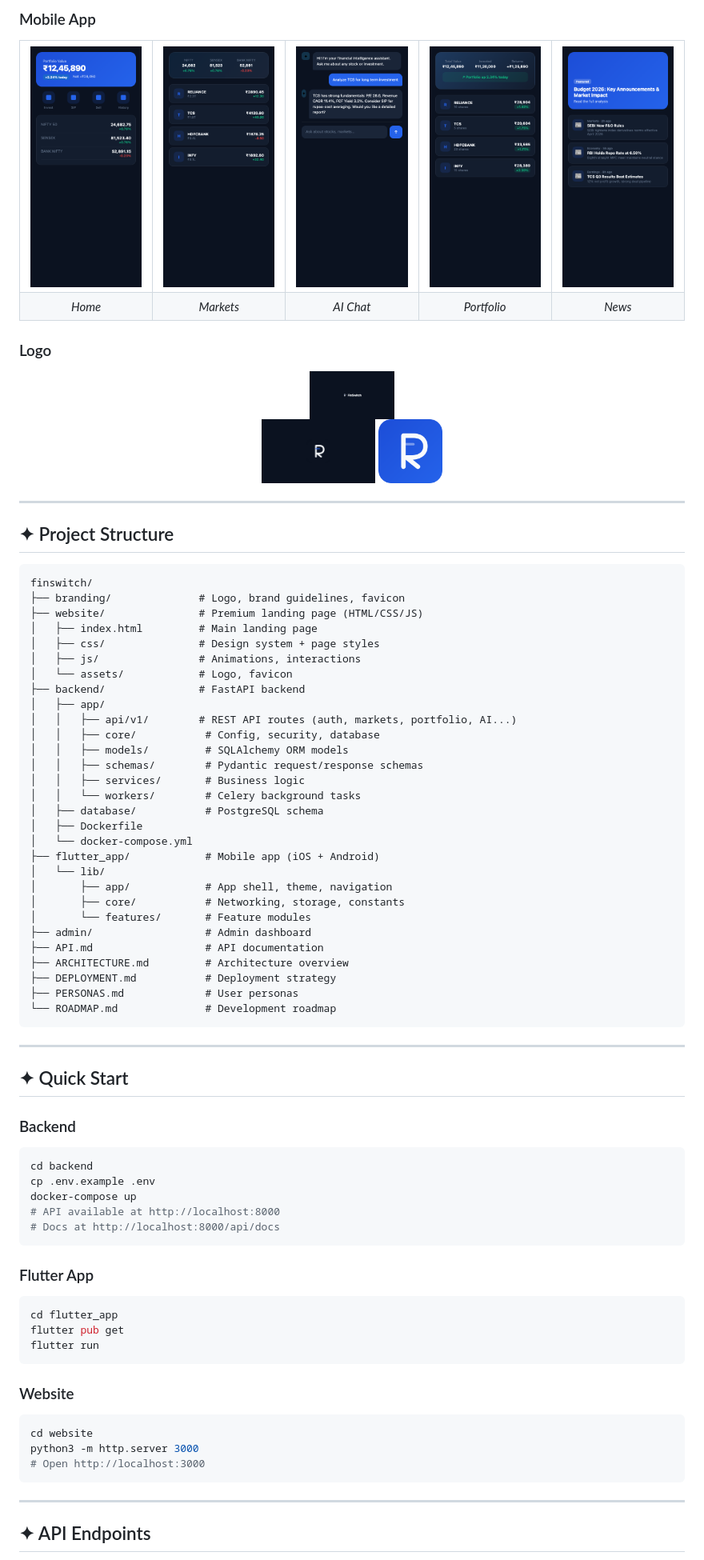
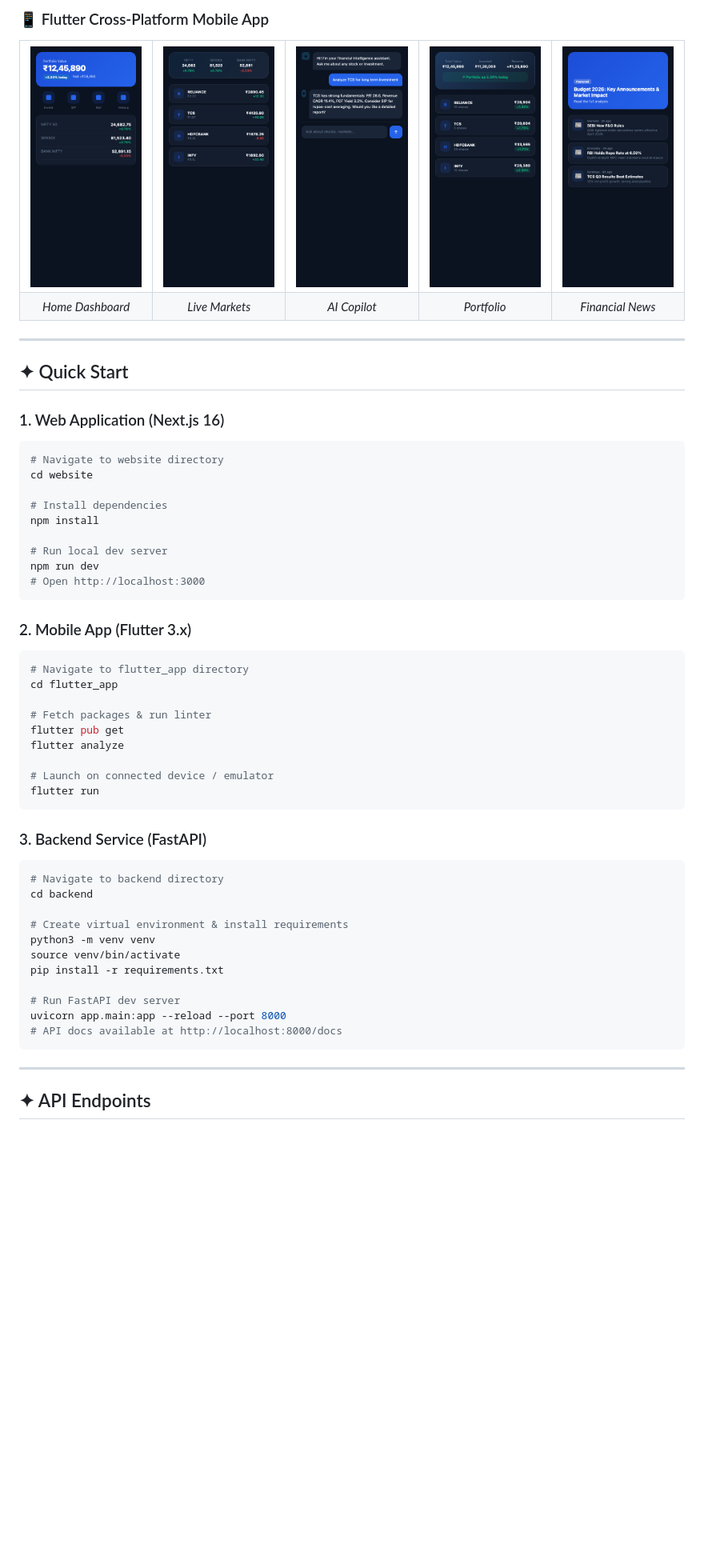
Before and after one commit to OK45batwal/FINSWITCH, a Markdown page: README.md, the part around one of its changes. Shown at 80% size. Rendered like a GitHub page; blank space fills up the shorter version.

Commit message:
docs: revamp README.md with hero emblem, badges, feature matrix, architecture diagram, and security section

````diff
--- a/README.md
+++ b/README.md
@@ -108,7 +113,7 @@ Infra        →  Docker · Celery Workers
   </tr>
 </table>
 
-### Mobile App
+### 📱 Flutter Cross-Platform Mobile App
 
 <table>
   <tr>
@@ -120,83 +125,56 @@ Infra        →  Docker · Celery Workers
   </tr>
   <tr>
-    <td align="center"><em>Home</em></td>
-    <td align="center"><em>Markets</em></td>
-    <td align="center"><em>AI Chat</em></td>
+    <td align="center"><em>Home Dashboard</em></td>
+    <td align="center"><em>Live Markets</em></td>
+    <td align="center"><em>AI Copilot</em></td>
     <td align="center"><em>Portfolio</em></td>
-    <td align="center"><em>News</em></td>
+    <td align="center"><em>Financial News</em></td>
   </tr>
 </table>
-
-### Logo
-
-<p align="center">
-  <img src="assets/logo-horizontal.png" alt="FinSwitch Logo" height="60">
-  <br>
-  <img src="assets/logo-icon.png" alt="FinSwitch Icon" height="80" style="margin: 10px;">
-  <img src="assets/app-icon.png" alt="FinSwitch App Icon" height="80" style="margin: 10px; border-radius: 16px;">
-</p>
-
----
-
-## ✦ Project Structure
-
-```
-finswitch/
-├── branding/              # Logo, brand guidelines, favicon
-├── website/               # Premium landing page (HTML/CSS/JS)
-│   ├── index.html         # Main landing page
-│   ├── css/               # Design system + page styles
-│   ├── js/                # Animations, interactions
-│   └── assets/            # Logo, favicon
-├── backend/               # FastAPI backend
-│   ├── app/
-│   │   ├── api/v1/        # REST API routes (auth, markets, portfolio, AI...)
-│   │   ├── core/           # Config, security, database
-│   │   ├── models/         # SQLAlchemy ORM models
-│   │   ├── schemas/        # Pydantic request/response schemas
-│   │   ├── services/       # Business logic
-│   │   └── workers/        # Celery background tasks
-│   ├── database/           # PostgreSQL schema
-│   ├── Dockerfile
-│   └── docker-compose.yml
-├── flutter_app/            # Mobile app (iOS + Android)
-│   └── lib/
-│       ├── app/            # App shell, theme, navigation
-│       ├── core/           # Networking, storage, constants
-│       └── features/       # Feature modules
-├── admin/                  # Admin dashboard
-├── API.md                  # API documentation
-├── ARCHITECTURE.md         # Architecture overview
-├── DEPLOYMENT.md           # Deployment strategy
-├── PERSONAS.md             # User personas
-└── ROADMAP.md              # Development roadmap
-```
 
 ---
 
 ## ✦ Quick Start
 
-### Backend
+### 1. Web Application (Next.js 16)
 ```bash
-cd backend
-cp .env.example .env
-docker-compose up
-# API available at http://localhost:8000
-# Docs at http://localhost:8000/api/docs
+# Navigate to website directory
+cd website
+
+# Install dependencies
+npm install
+
+# Run local dev server
+npm run dev
+# Open http://localhost:3000
 ```
 
-### Flutter App
+### 2. Mobile App (Flutter 3.x)
 ```bash
+# Navigate to flutter_app directory
 cd flutter_app
+
+# Fetch packages & run linter
 flutter pub get
+flutter analyze
+
+# Launch on connected device / emulator
 flutter run
 ```
 
-### Website
+### 3. Backend Service (FastAPI)
 ```bash
-cd website
-python3 -m http.server 3000
-# Open http://localhost:3000
+# Navigate to backend directory
+cd backend
+
+# Create virtual environment & install requirements
+python3 -m venv venv
+source venv/bin/activate
+pip install -r requirements.txt
+
+# Run FastAPI dev server
+uvicorn app.main:app --reload --port 8000
+# API docs available at http://localhost:8000/docs
 ```
 
 ---
````
Also changed, not shown: other parts of README.md (+95 -127 lines).
